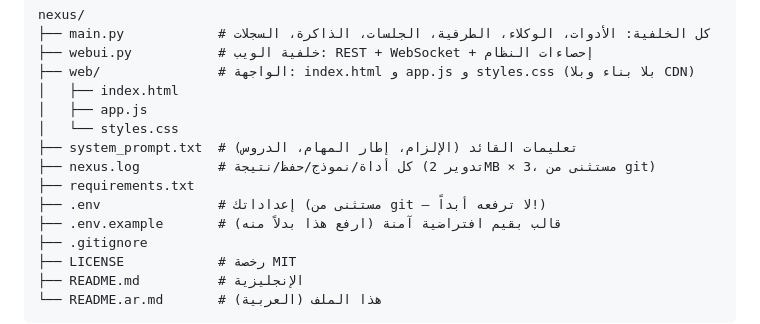
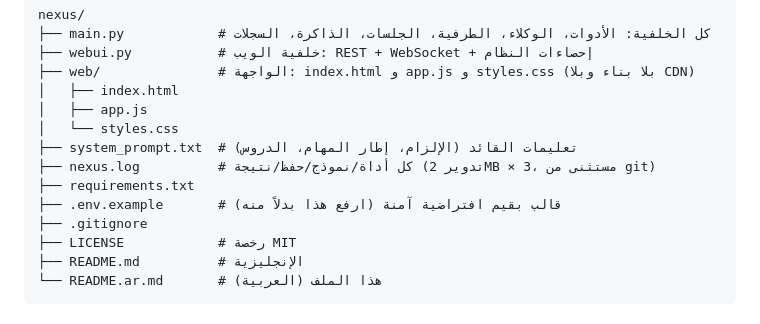
Before and after one commit to PROFFESSOR0x/Nexus-Jarvis, a Markdown page: README.ar.md, the part around the change. Drawn GitHub-style.

Commit message:
Update README.ar.md to remove .env reference
Removed .env file from the list of files in README.ar.md.

```diff
--- a/README.ar.md
+++ b/README.ar.md
@@ -175,7 +175,6 @@ nexus/
 ├── system_prompt.txt  # تعليمات القائد (الإلزام، إطار المهام، الدروس)
 ├── nexus.log          # كل أداة/نموذج/حفظ/نتيجة (تدوير 2MB × 3، مستثنى من git)
 ├── requirements.txt
-├── .env               # إعداداتك (مستثنى من git — لا ترفعه أبداً!)
 ├── .env.example       # قالب بقيم افتراضية آمنة (ارفع هذا بدلاً منه)
 ├── .gitignore
 ├── LICENSE            # رخصة MIT
```
